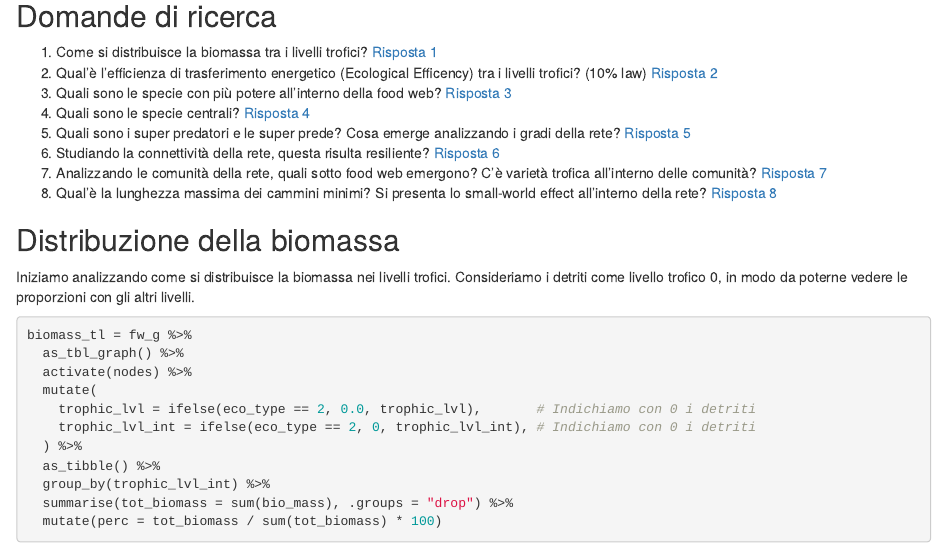
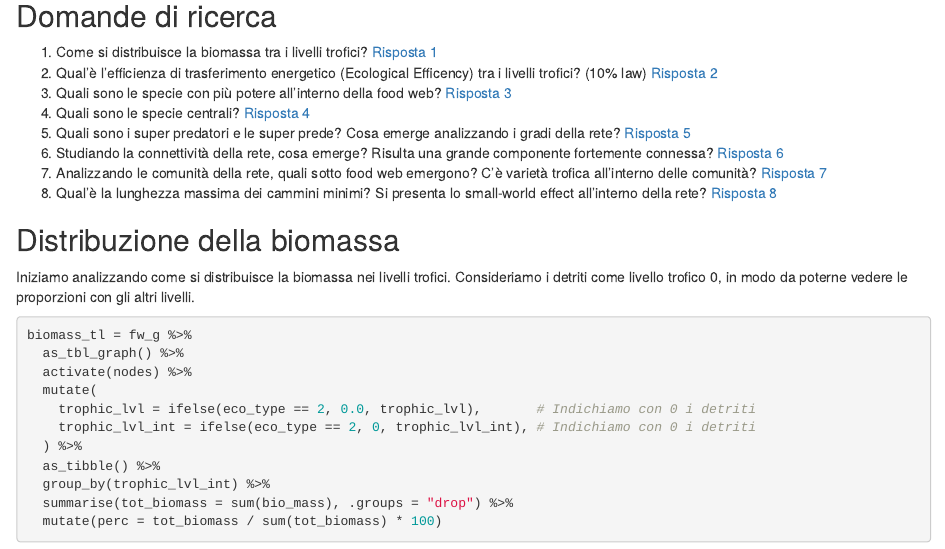
Before and after one commit to PatrikCavina/Florida-bay-food-web-analysis, an R Markdown document (florida-food-web.Rmd): the page in a window 1100 px wide, from 6540 px down. Rendered offline with R 4.5, knitr and Pandoc, with nearby package versions; some code elsewhere in the file could not run offline.

Commit message:
Minor changes

```diff
--- a/florida-food-web.Rmd
+++ b/florida-food-web.Rmd
@@ -307,7 +307,7 @@ ggraph(fw_g, layout = "manual", x = coords$x, y = coords$y) +
 3. Quali sono le specie con più potere all'interno della food web? [Risposta 3](#psiet)
 4. Quali sono le specie centrali? [Risposta 4](#cs)
 5. Quali sono i super predatori e le super prede? Cosa emerge analizzando i gradi della rete? [Risposta 5](#adg)
-6. Studiando la connettività della rete, questa risulta resiliente? [Risposta 6](#conn)
+6. Studiando la connettività della rete, cosa emerge? Risulta una grande componente fortemente connessa? [Risposta 6](#conn)
 7. Analizzando le comunità della rete, quali sotto food web emergono? C'è varietà trofica all'interno delle comunità? [Risposta 7](#comm)
 8. Qual'è la lunghezza massima dei cammini minimi? Si presenta lo small-world effect all'interno della rete? [Risposta 8](#sw)
 
```
Also changed, not shown: florida_bay_food_web_presentation.pdf, 1 other file.
